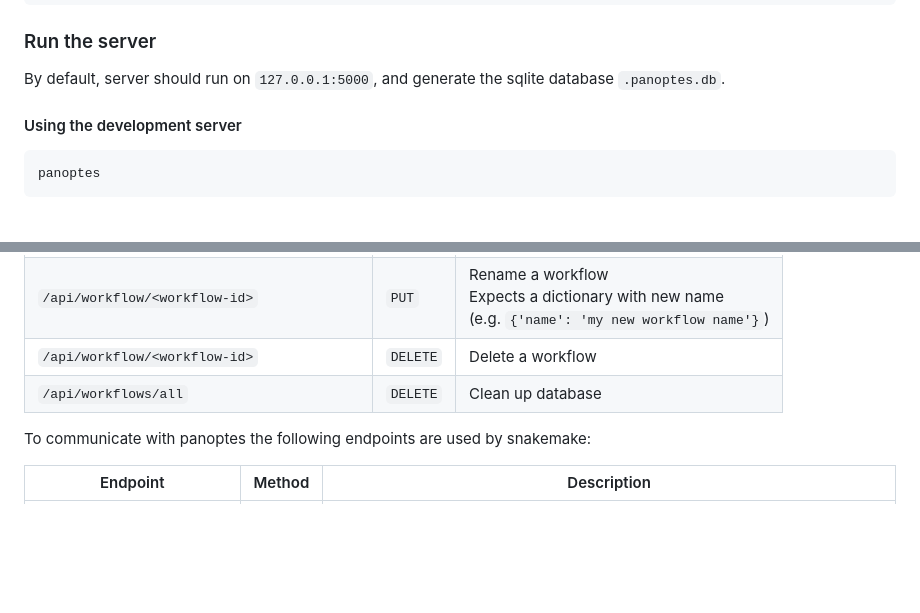
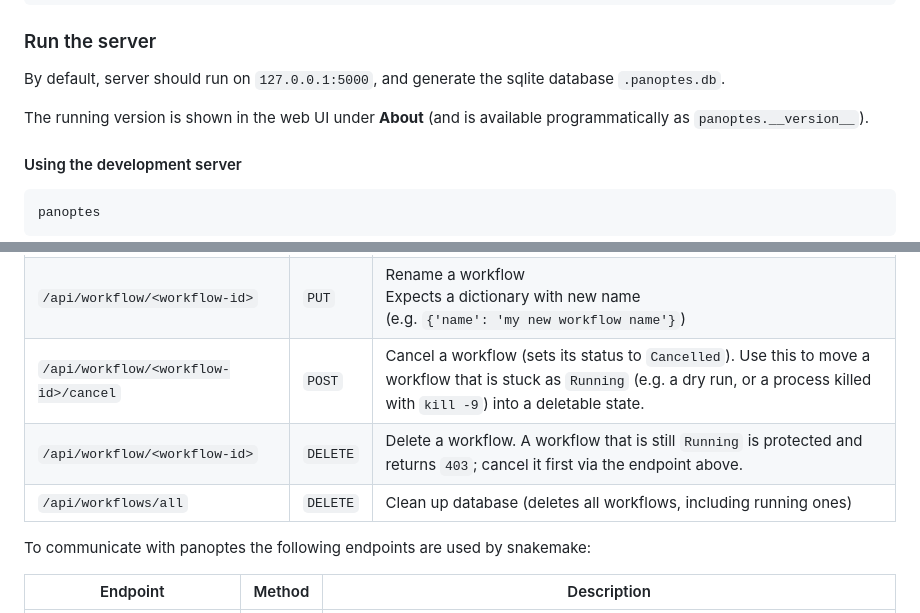
Before and after one commit to panoptes-organization/panoptes, a Markdown page: README.md, 2 parts joined by grey strips. GitHub-like rendering; blank space fills up the shorter version.

Commit message:
docs: document the cancel endpoint and version-in-About
- Add POST /api/workflow/<id>/cancel to the API table and note that DELETE is
  blocked (403) for running workflows until they are cancelled.
- Note that "delete all" removes running workflows too.
- Mention that the running version is shown under About.

Co-Authored-By: Claude Opus 4.8 <noreply@anthropic.com>

````diff
--- a/README.md
+++ b/README.md
@@ -80,6 +80,8 @@ pip install .
 
 ### Run the server
 By default, server should run on `127.0.0.1:5000`, and generate the sqlite database `.panoptes.db`.
+
+The running version is shown in the web UI under **About** (and is available programmatically as `panoptes.__version__`).
 
 #### Using the development server
 ```bash
@@ -205,8 +207,9 @@ Endpoint | Method | Description
 `/api/workflow/<workflow-id>/jobs` | `GET` | Get all jobs of a workflow
 `/api/workflow/<workflow-id>/job/<job-id>` | `GET` | Get job status
 `/api/workflow/<workflow-id>` | `PUT` | Rename a workflow  <br>  Expects a dictionary with new name <br> (e.g. `{'name': 'my new workflow name'}`)
-`/api/workflow/<workflow-id>` | `DELETE` | Delete a workflow
-`/api/workflows/all` | `DELETE` | Clean up database
+`/api/workflow/<workflow-id>/cancel` | `POST` | Cancel a workflow (sets its status to `Cancelled`). Use this to move a workflow that is stuck as `Running` (e.g. a dry run, or a process killed with `kill -9`) into a deletable state.
+`/api/workflow/<workflow-id>` | `DELETE` | Delete a workflow. A workflow that is still `Running` is protected and returns `403`; cancel it first via the endpoint above.
+`/api/workflows/all` | `DELETE` | Clean up database (deletes all workflows, including running ones)
 
 To communicate with panoptes the following endpoints are used by snakemake:
 
````
